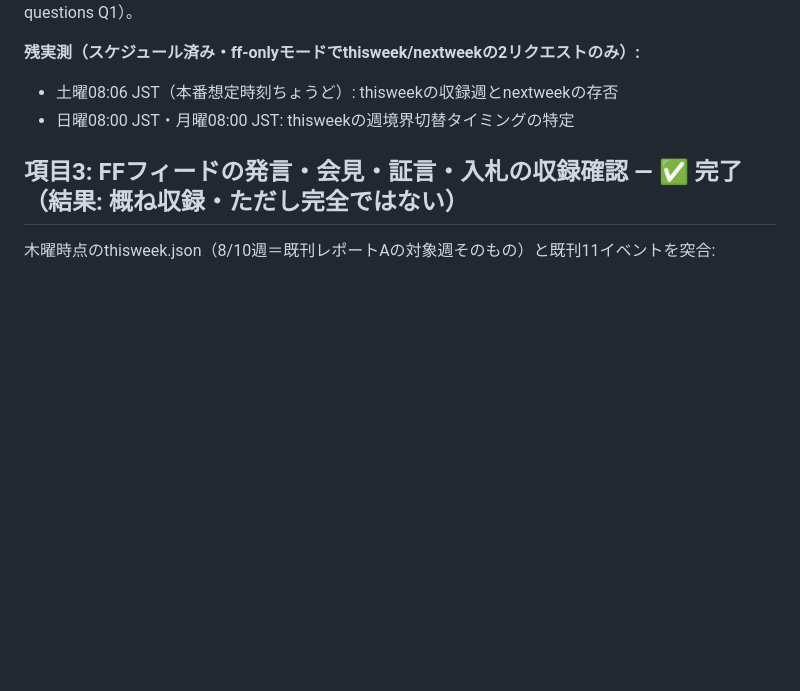
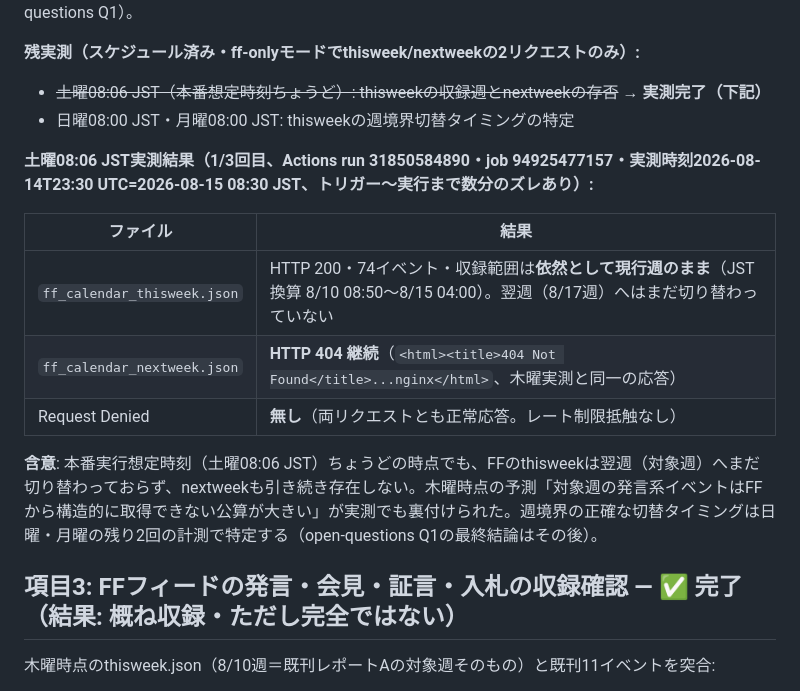
Before and after one commit to MFlab-inc/EA-Weekly-Report, a Markdown page: docs/phase0-findings.md, the part around the change. GitHub-like rendering; blank space fills up the shorter version.

Commit message:
Phase 0 項目2: 土曜08:06 JST実測結果を記録（1/3回目）
thisweek.jsonは依然として現行週（8/10週）のまま、nextweek.jsonはHTTP 404継続。
Request Deniedなし。日曜・月曜の残り2回で週境界切替タイミングを特定する。

Co-Authored-By: Claude Sonnet 5 <noreply@anthropic.com>
Claude-Session: https://claude.ai/code/session_01JUETLHWhCTov3EtiXVFHPz

```diff
--- a/docs/phase0-findings.md
+++ b/docs/phase0-findings.md
@@ -54,8 +54,18 @@ Web調査の傍証（詳細は項目4）: FFフォーラムに「nextweek系フ
 **含意（土曜実測で最終確定）**: 本番実行時刻（土曜08:06 JST＝金曜19:06 ET）のthisweekは現行週（＝終わる週）であり、**対象週（翌週月〜金）の発言系イベントはFFから構造的に取得できない公算が大きい**。その場合はSPEC §3.4の優先順3（公式チェッカー＋定型注記＋WARN）が本則になる（open-questions Q1）。
 
 **残実測（スケジュール済み・ff-onlyモードでthisweek/nextweekの2リクエストのみ）:**
-- 土曜08:06 JST（本番想定時刻ちょうど）: thisweekの収録週とnextweekの存否
+- ~~土曜08:06 JST（本番想定時刻ちょうど）: thisweekの収録週とnextweekの存否~~ → **実測完了（下記）**
 - 日曜08:00 JST・月曜08:00 JST: thisweekの週境界切替タイミングの特定
+
+**土曜08:06 JST実測結果（1/3回目、Actions run 31850584890・job 94925477157・実測時刻2026-08-14T23:30 UTC=2026-08-15 08:30 JST、トリガー〜実行まで数分のズレあり）:**
+
+| ファイル | 結果 |
+|---|---|
+| `ff_calendar_thisweek.json` | HTTP 200・74イベント・収録範囲は**依然として現行週のまま**（JST換算 8/10 08:50〜8/15 04:00）。翌週（8/17週）へはまだ切り替わっていない |
+| `ff_calendar_nextweek.json` | **HTTP 404 継続**（`<html><title>404 Not Found</title>...nginx</html>`、木曜実測と同一の応答） |
+| Request Denied | **無し**（両リクエストとも正常応答。レート制限抵触なし） |
+
+**含意**: 本番実行想定時刻（土曜08:06 JST）ちょうどの時点でも、FFのthisweekは翌週（対象週）へまだ切り替わっておらず、nextweekも引き続き存在しない。木曜時点の予測「対象週の発言系イベントはFFから構造的に取得できない公算が大きい」が実測でも裏付けられた。週境界の正確な切替タイミングは日曜・月曜の残り2回の計測で特定する（open-questions Q1の最終結論はその後）。
 
 ## 項目3: FFフィードの発言・会見・証言・入札の収録確認 — ✅ 完了（結果: 概ね収録・ただし完全ではない）
 
```
